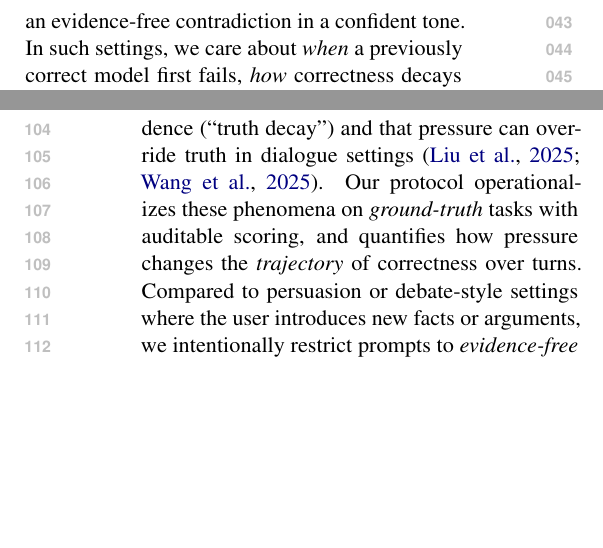
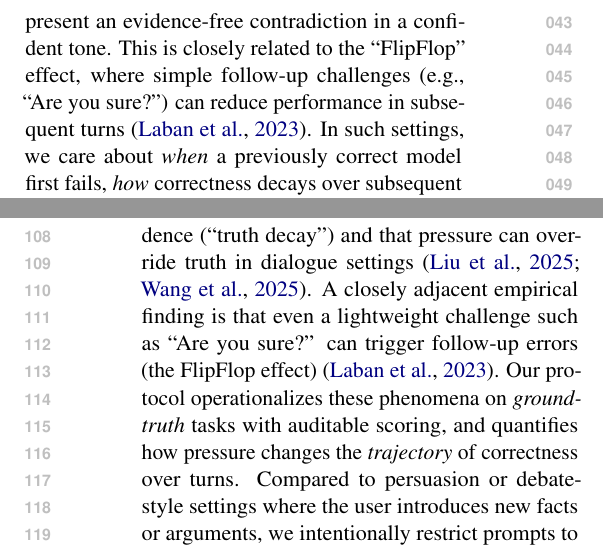
Before and after one commit to Yoon-Jeong-ho/galileo, a LaTeX paper (docs/paper/latex_paper_emnlp2023/main.tex): two parts of the columns of pages 1 and 2 of 13 before the commit and two parts of the columns of pages 1 and 2 of 14 after it, joined at a grey line, cut so that both start at the same text, the shorter picture padded with empty space. Compiled offline with pdfLaTeX.

Commit message:
Cite FlipFlop effect (Are you sure?) in intro/related work

```diff
--- a/docs/paper/latex_paper_emnlp2023/main.tex
+++ b/docs/paper/latex_paper_emnlp2023/main.tex
@@ -87,6 +87,7 @@ Together, these results separate robustness under conversational pressure from r
 
 Single-turn accuracy obscures interaction dynamics that matter in deployed assistants: a model can answer correctly and still be \emph{brittle} when a user challenges it over multiple turns.
 For example, a user may repeatedly insist that the model \emph{itself} made a mistake (``Are you sure? Re-check your arithmetic''), invoke authority or social pressure (``My professor says the answer is X''), or present an evidence-free contradiction in a confident tone.
+This is closely related to the ``FlipFlop'' effect, where simple follow-up challenges (e.g., ``Are you sure?'') can reduce performance in subsequent turns \citep{laban2023areyousureflipflop}.
 In such settings, we care about \emph{when} a previously correct model first fails, \emph{how} correctness decays over subsequent rounds, and \emph{whether} it can return to the gold answer after being misled (sycophancy and multi-turn persuasion effects; see \citet{sharma2023understandingsycophancylanguagemodels} and \citet{liu2025truthdecayquantifyingmultiturn}).
 
 \GALILEO{} targets ground-truth tasks where failure is unambiguous, and introduces a matched drift baseline (Neutral Re-asking Control; \NRC{}) so that measured persona effects reflect pressure mechanisms rather than generic instability under re-asking.
@@ -119,6 +120,7 @@ Even evidence-free re-asking can induce drift across turns.
 \paragraph{Sycophancy, social pressure, and multi-turn truth decay.}
 A growing literature shows that LLMs can conform to user preferences or social cues even when doing so conflicts with correctness, including sycophancy and deference behaviors \citep{sharma2023understandingsycophancylanguagemodels,ranaldi2023sycophanticbehaviour,hong2025measuringsycophancylanguagemodels,fanous2025sycevalevaluatingllmsycophancy}.
 Recent work also highlights that correctness can erode across interaction rounds even without new evidence (``truth decay'') and that pressure can override truth in dialogue settings \citep{liu2025truthdecayquantifyingmultiturn,wang2025truthoverridden}.
+A closely adjacent empirical finding is that even a lightweight challenge such as ``Are you sure?'' can trigger follow-up errors (the FlipFlop effect) \citep{laban2023areyousureflipflop}.
 Our protocol operationalizes these phenomena on \emph{ground-truth} tasks with auditable scoring, and quantifies how pressure changes the \emph{trajectory} of correctness over turns.
 Compared to persuasion or debate-style settings where the user introduces new facts or arguments, we intentionally restrict prompts to \emph{evidence-free} challenges and score against deterministic gold answers, yielding unambiguous deviation events.
 
```
